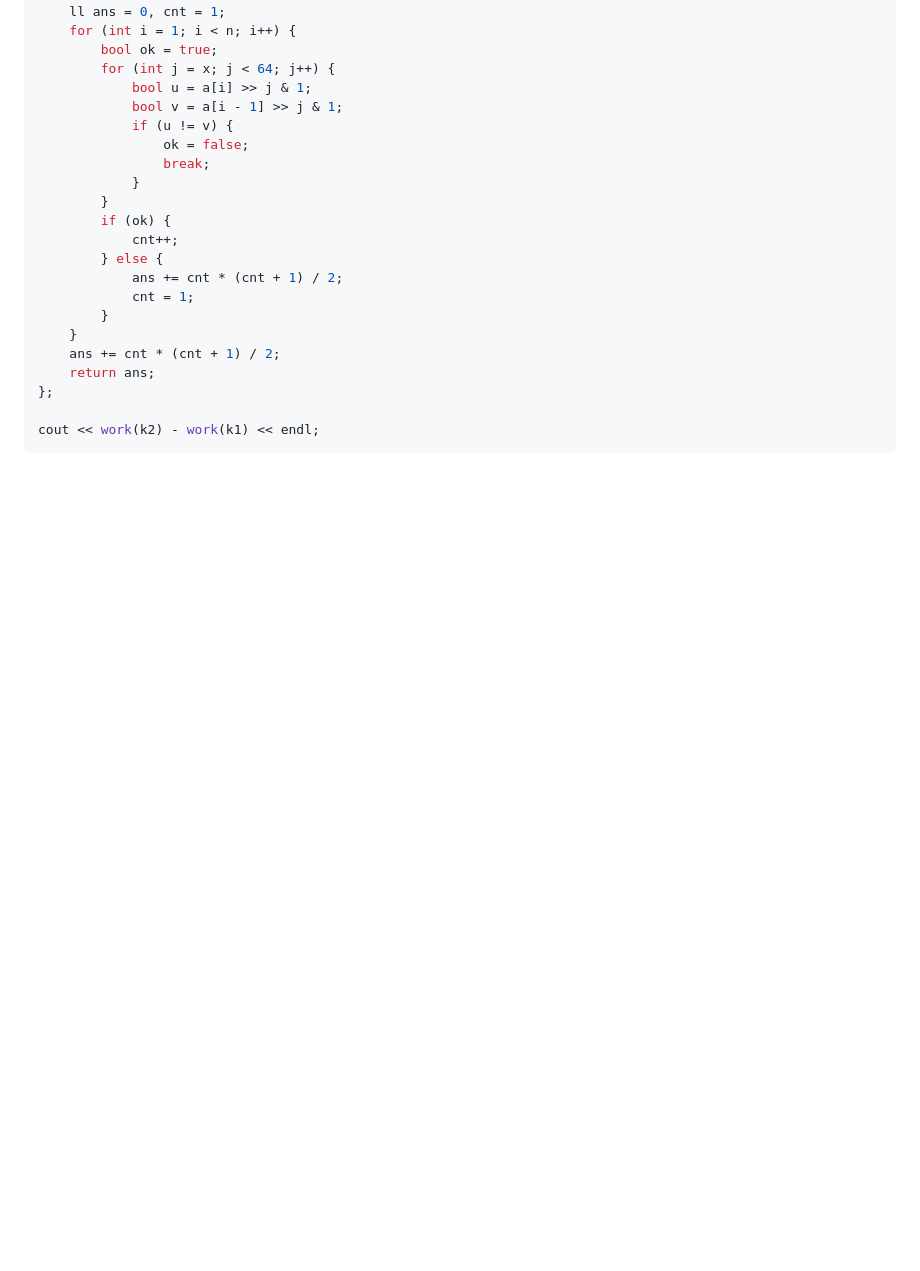
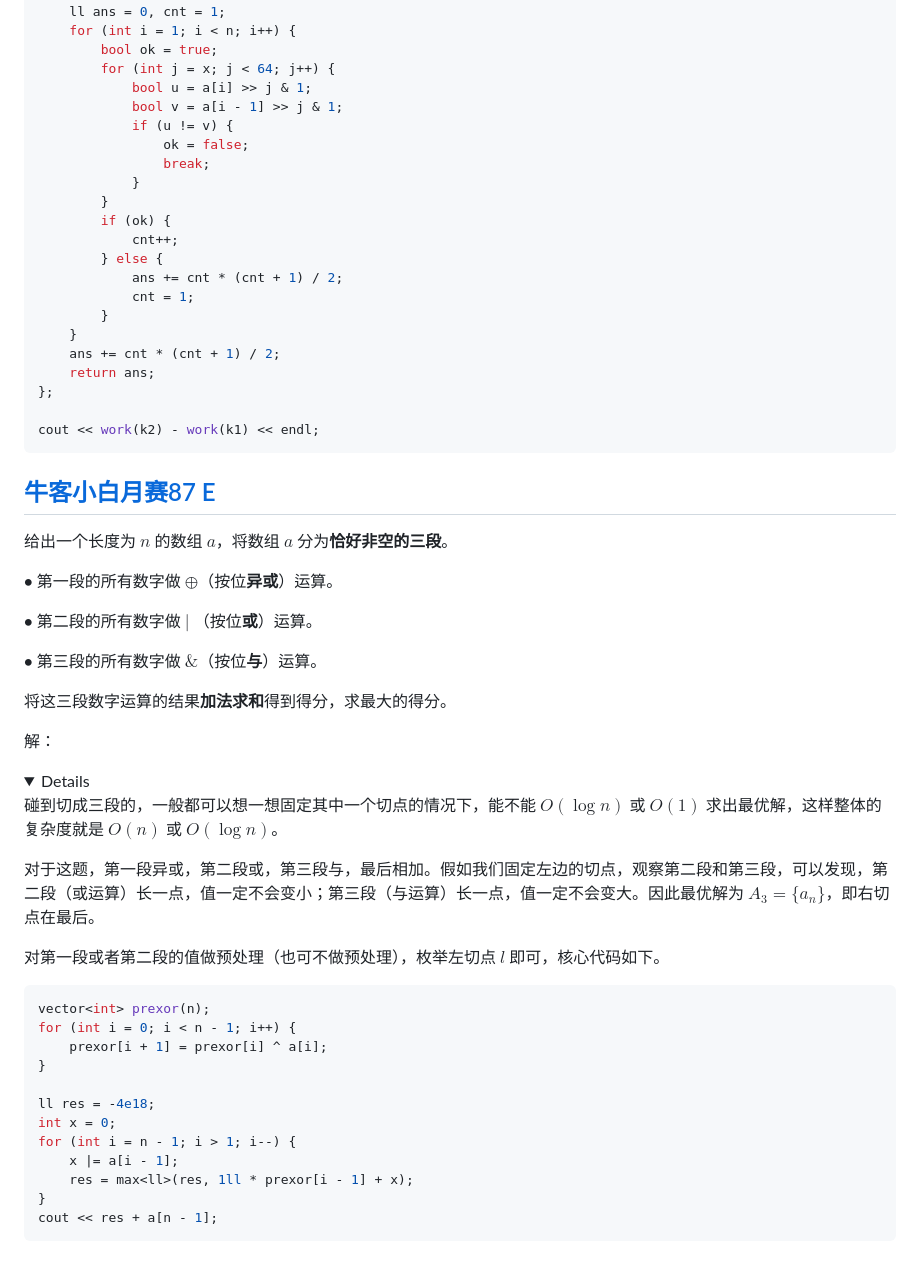
Before and after one commit to nopostpone/sync2024, a Markdown page: note/bits.md, the part around the change printed below. Drawn GitHub-style; folded sections open; blank space fills up the shorter version.

Commit message:
<update> bits note

````diff
--- a/note/bits.md
+++ b/note/bits.md
@@ -198,3 +200,42 @@ auto work = [&](int x) {
 
 cout << work(k2) - work(k1) << endl;
 ```
+
+</details>
+
+## [牛客小白月赛87 E](https://ac.nowcoder.com/acm/contest/73854/F)
+
+给出一个长度为 $n$ 的数组 $a$，将数组 $a$ 分为**恰好非空的三段**。
+
+$\bullet$  第一段的所有数字做  $\oplus$（按位**异或**）运算。
+
+$\bullet$  第二段的所有数字做  $|$ （按位**或**）运算。
+
+$\bullet$  第三段的所有数字做  $\&$（按位**与**）运算。
+
+将这三段数字运算的结果**加法求和**得到得分，求最大的得分。
+
+解：
+<details>
+
+碰到切成三段的，一般都可以想一想固定其中一个切点的情况下，能不能 $O(\log n)$ 或 $O(1)$ 求出最优解，这样整体的复杂度就是 $O(n)$ 或 $O(\log n)$。
+
+对于这题，第一段异或，第二段或，第三段与，最后相加。假如我们固定左边的切点，观察第二段和第三段，可以发现，第二段（或运算）长一点，值一定不会变小；第三段（与运算）长一点，值一定不会变大。因此最优解为 $A_3 = \{a_n\}$，即右切点在最后。
+
+对第一段或者第二段的值做预处理（也可不做预处理），枚举左切点 $l$ 即可，核心代码如下。
+
+```cpp
+vector<int> prexor(n);
+for (int i = 0; i < n - 1; i++) {
+    prexor[i + 1] = prexor[i] ^ a[i];
+}
+
+ll res = -4e18;
+int x = 0;
+for (int i = n - 1; i > 1; i--) {
+    x |= a[i - 1];
+    res = max<ll>(res, 1ll * prexor[i - 1] + x);
+}
+cout << res + a[n - 1];
+```
+
````
Also changed, not shown: other parts of note/bits.md (+3 -0 lines).
